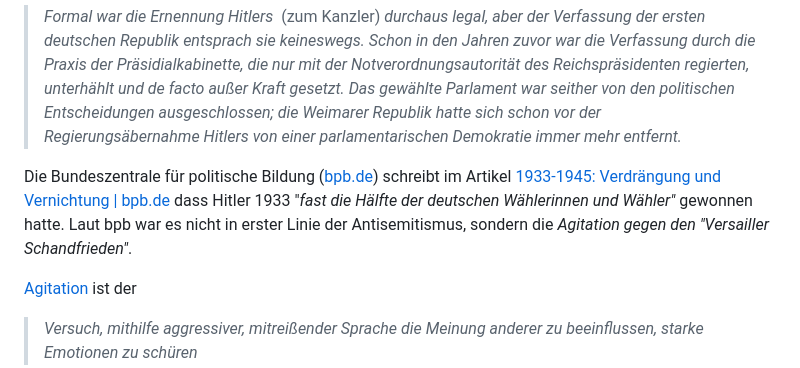
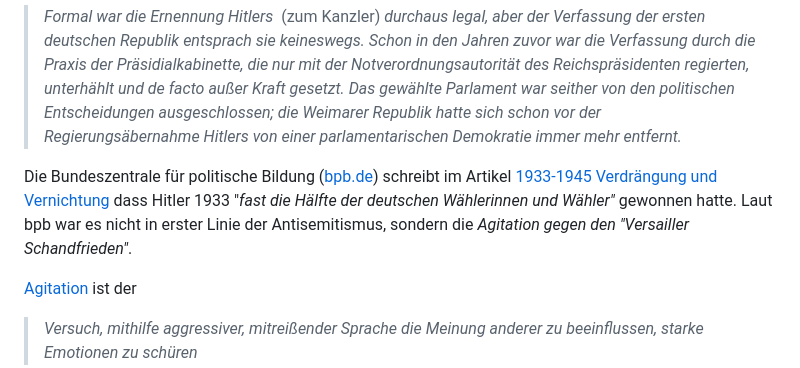
Before and after one commit to surfmuggle/surfmuggle.github.io, a Markdown page: pol/Langversion.md, the part around the change. Drawn GitHub-style.

```diff
--- a/pol/Langversion.md
+++ b/pol/Langversion.md
@@ -5,7 +5,7 @@ Laut [Machteroberung 1933](https://www.bpb.de/shop/zeitschriften/izpb/137194/mac
 
 > _Formal war die Ernennung Hitlers_  (zum Kanzler) _durchaus legal, aber der Verfassung der ersten deutschen Republik entsprach sie keineswegs. Schon in den Jahren zuvor war die Verfassung durch die Praxis der Präsidialkabinette, die nur mit der Notverordnungsautorität des Reichspräsidenten regierten, unterhählt und de facto außer Kraft gesetzt. Das gewählte Parlament war seither von den politischen Entscheidungen ausgeschlossen; die Weimarer Republik hatte sich schon vor der Regierungsäbernahme Hitlers von einer parlamentarischen Demokratie immer mehr entfernt._
 
-Die Bundeszentrale für politische Bildung ([bpb.de](http://bpb.de)) schreibt im Artikel [1933-1945: Verdrängung und Vernichtung | bpb.de](https://www.bpb.de/shop/zeitschriften/izpb/7687/1933-1945-verdraengung-und-vernichtung/) dass Hitler 1933 "_fast die Hälfte der deutschen Wählerinnen und Wähler"_ gewonnen hatte. Laut bpb war es nicht in erster Linie der Antisemitismus, sondern die _Agitation gegen den "Versailler Schandfrieden"_.
+Die Bundeszentrale für politische Bildung ([bpb.de](http://bpb.de)) schreibt im Artikel [1933-1945 Verdrängung und Vernichtung](https://www.bpb.de/shop/zeitschriften/izpb/7687/1933-1945-verdraengung-und-vernichtung/) dass Hitler 1933 "_fast die Hälfte der deutschen Wählerinnen und Wähler"_ gewonnen hatte. Laut bpb war es nicht in erster Linie der Antisemitismus, sondern die _Agitation gegen den "Versailler Schandfrieden"_.
 
 [Agitation](https://www.dwds.de/wb/Agitation) ist der
 
```
